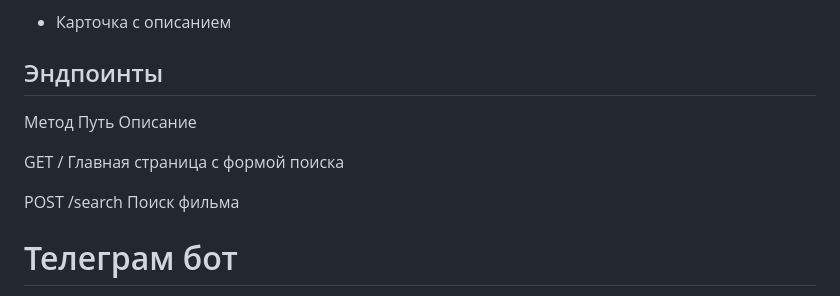
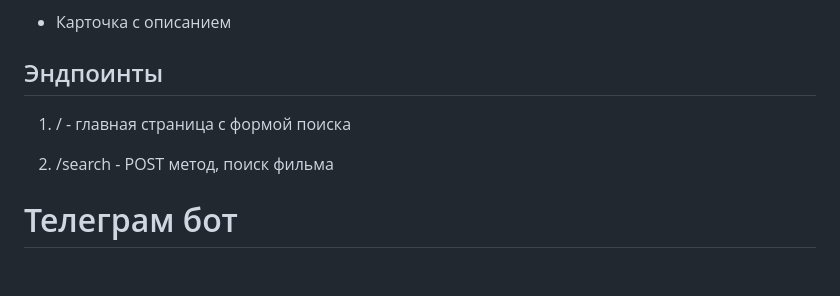
Before and after one commit to LidyOS/Cinema-search, a Markdown page: README.md, the part around the change. GitHub-like rendering; blank space fills up the shorter version.

```diff
--- a/README.md
+++ b/README.md
@@ -20,11 +20,10 @@ http://158.160.201.131/
 - Карточка с описанием
 
 ## Эндпоинты
-Метод   	Путь	    Описание
 
-GET	        /   	    Главная страница с формой поиска
+1) / - главная страница с формой поиска
 
-POST    	/search	    Поиск фильма
+2) /search - POST метод, поиск фильма
 
 # Телеграм бот
 
```
